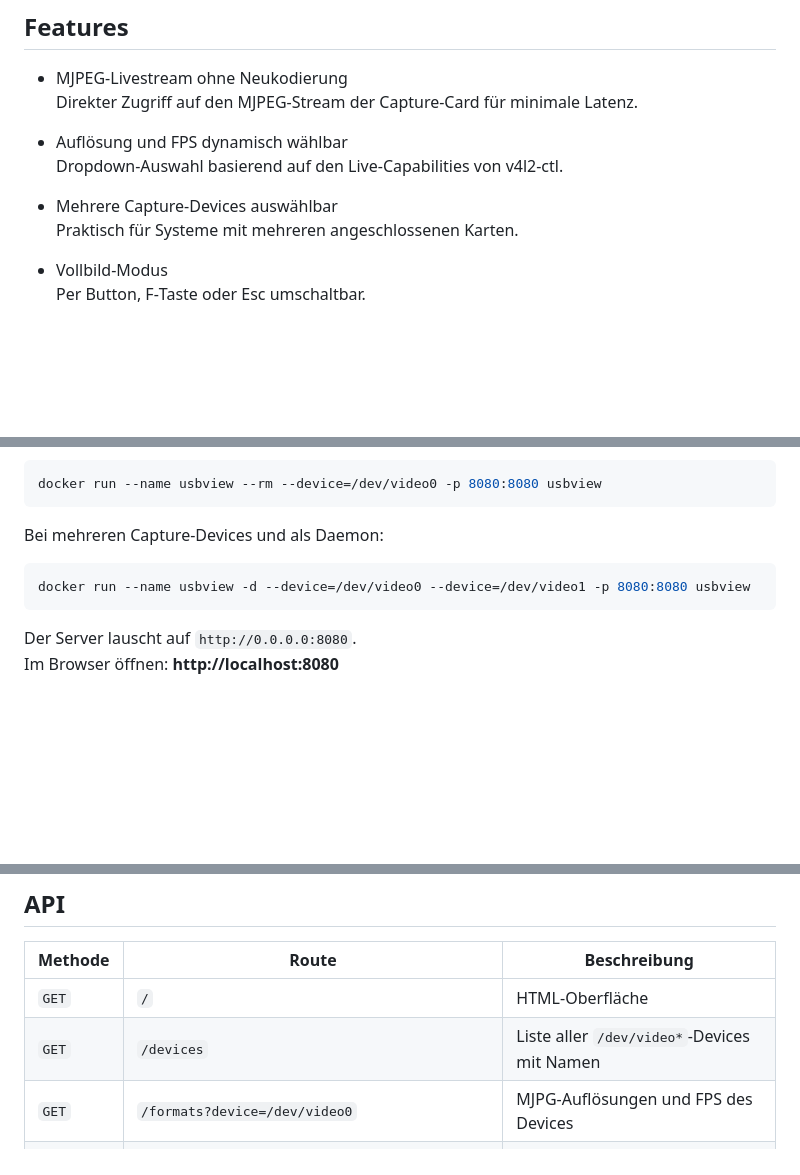
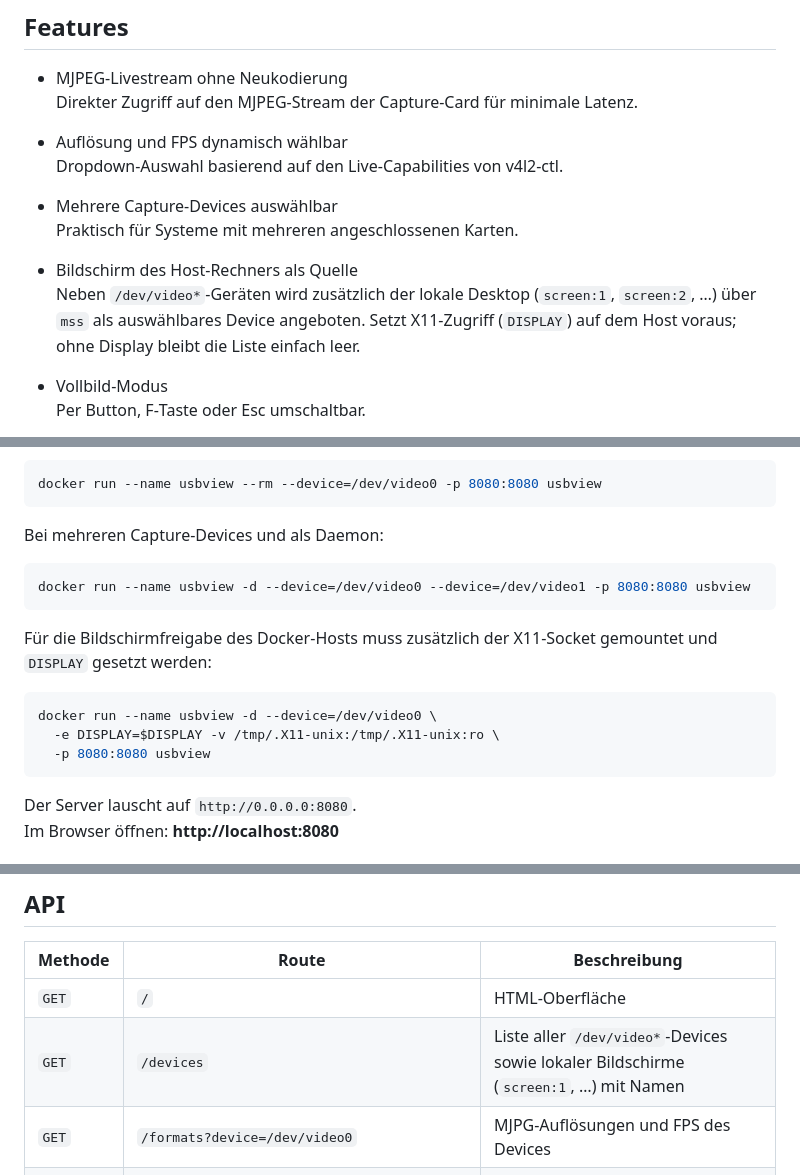
Before and after one commit to wlanboy/usbview, a Markdown page: README.md, 3 parts joined by grey strips. Rendered like a GitHub page; blank space fills up the shorter version.

Commit message:
Füge Unterstützung für lokale Bildschirmfreigabe über mss hinzu und aktualisiere die Dokumentation

````diff
--- a/README.md
+++ b/README.md
@@ -15,6 +15,9 @@ Dropdown‑Auswahl basierend auf den Live‑Capabilities von v4l2-ctl.
 
 - Mehrere Capture‑Devices auswählbar
 Praktisch für Systeme mit mehreren angeschlossenen Karten.
+
+- Bildschirm des Host-Rechners als Quelle
+Neben `/dev/video*`-Geräten wird zusätzlich der lokale Desktop (`screen:1`, `screen:2`, …) über `mss` als auswählbares Device angeboten. Setzt X11-Zugriff (`DISPLAY`) auf dem Host voraus; ohne Display bleibt die Liste einfach leer.
 
 - Vollbild‑Modus
 Per Button, F‑Taste oder Esc umschaltbar.
@@ -126,6 +129,14 @@ Bei mehreren Capture-Devices und als Daemon:
 docker run --name usbview -d --device=/dev/video0 --device=/dev/video1 -p 8080:8080 usbview
 ```
 
+Für die Bildschirmfreigabe des Docker-Hosts muss zusätzlich der X11-Socket gemountet und `DISPLAY` gesetzt werden:
+
+```bash
+docker run --name usbview -d --device=/dev/video0 \
+  -e DISPLAY=$DISPLAY -v /tmp/.X11-unix:/tmp/.X11-unix:ro \
+  -p 8080:8080 usbview
+```
+
 Der Server lauscht auf `http://0.0.0.0:8080`.
 Im Browser öffnen: **http://localhost:8080**
 
@@ -158,7 +169,7 @@ usbview/
 | Methode | Route | Beschreibung |
 |---------|-------|--------------|
 | `GET` | `/` | HTML-Oberfläche |
-| `GET` | `/devices` | Liste aller `/dev/video*`-Devices mit Namen |
+| `GET` | `/devices` | Liste aller `/dev/video*`-Devices sowie lokaler Bildschirme (`screen:1`, …) mit Namen |
 | `GET` | `/formats?device=/dev/video0` | MJPG-Auflösungen und FPS des Devices |
 | `GET` | `/stream?device=...&width=...&height=...&fps=...` | MJPEG-Multipart-Stream |
 
````
